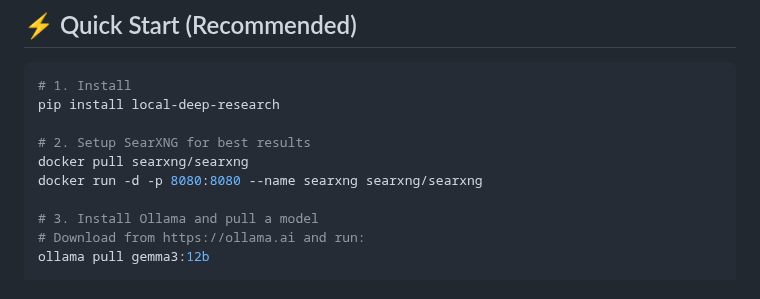
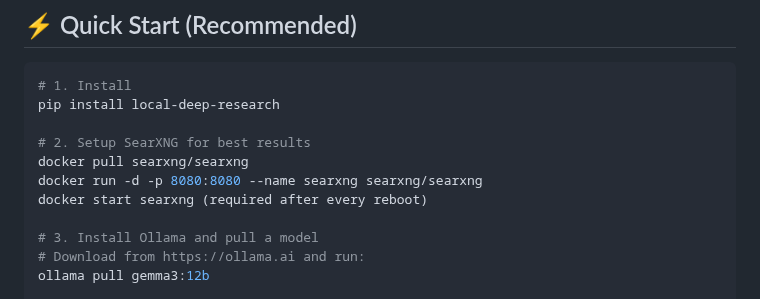
Before and after one commit to ujesh-sakariya/local-deep-research, a Markdown page: README.md, the part around the change. GitHub-like rendering.

```diff
--- a/README.md
+++ b/README.md
@@ -37,6 +37,7 @@ pip install local-deep-research
 # 2. Setup SearXNG for best results
 docker pull searxng/searxng
 docker run -d -p 8080:8080 --name searxng searxng/searxng
+docker start searxng (required after every reboot)
 
 # 3. Install Ollama and pull a model
 # Download from https://ollama.ai and run:
```
